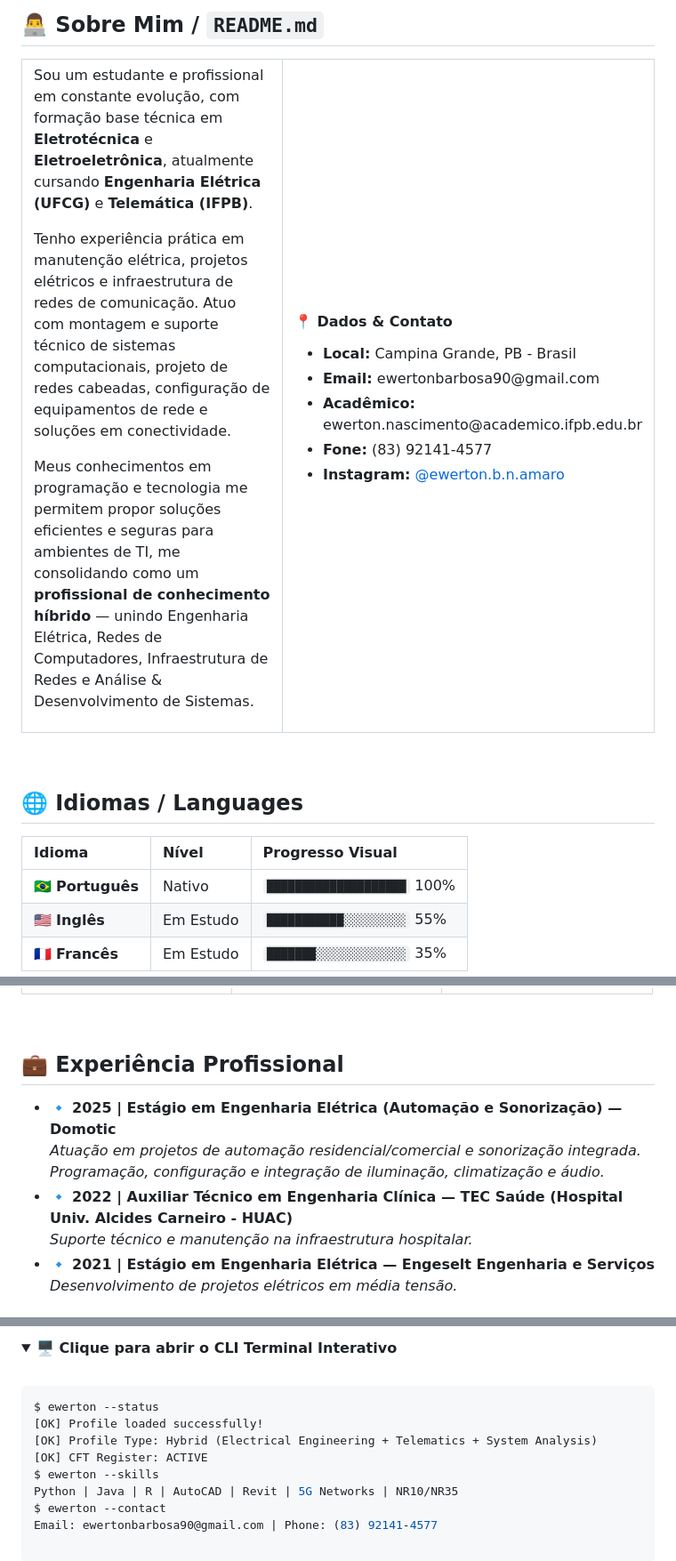
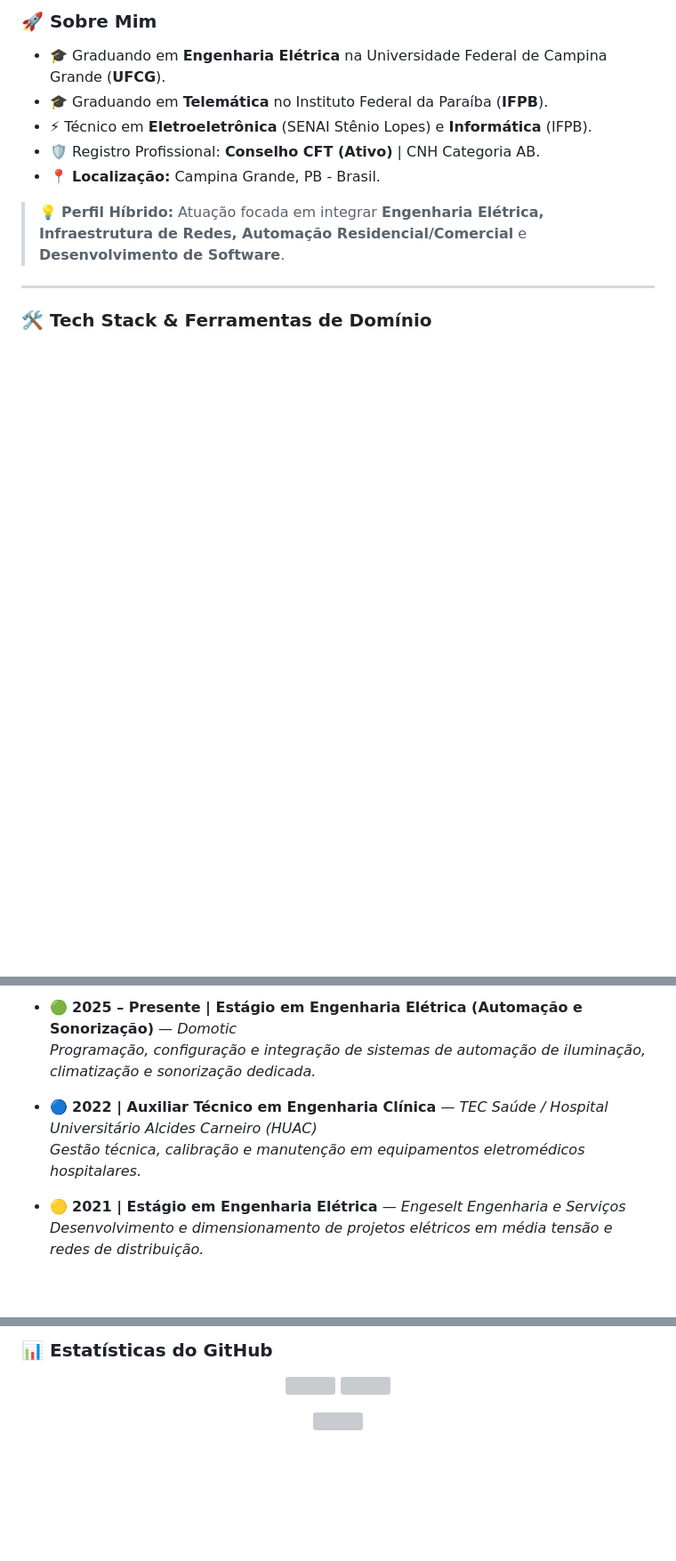
Before and after one commit to ANBEWERTON35/ANBEWERTON35, a Markdown page: README.md, 3 parts joined by grey strips. Shown at 89% size. Drawn GitHub-style; folded sections open; blank space fills up the shorter version; grey boxes are pictures that could not be loaded.

Commit message:
Adicionar perfil vibrante e colorido

````diff
--- a/README.md
+++ b/README.md
@@ -21,33 +29,15 @@
 
-## 👨‍💻 Sobre Mim / `README.md`
+### 🚀 Sobre Mim
 
-<table>
-  <tr>
-    <td width="65%" valign="top">
-      <p>Sou um estudante e profissional em constante evolução, com formação base técnica em <b>Eletrotécnica</b> e <b>Eletroeletrônica</b>, atualmente cursando <b>Engenharia Elétrica (UFCG)</b> e <b>Telemática (IFPB)</b>.</p>
-      <p>Tenho experiência prática em manutenção elétrica, projetos elétricos e infraestrutura de redes de comunicação. Atuo com montagem e suporte técnico de sistemas computacionais, projeto de redes cabeadas, configuração de equipamentos de rede e soluções em conectividade.</p>
-      <p>Meus conhecimentos em programação e tecnologia me permitem propor soluções eficientes e seguras para ambientes de TI, me consolidando como um <b>profissional de conhecimento híbrido</b> — unindo Engenharia Elétrica, Redes de Computadores, Infraestrutura de Redes e Análise & Desenvolvimento de Sistemas.</p>
-    </td>
-    <td width="35%" valign="top">
-      <h4>📍 Dados & Contato</h4>
-      <ul>
-        <li><b>Local:</b> Campina Grande, PB - Brasil</li>
-        <li><b>Email:</b> ewertonbarbosa90@gmail.com</li>
-        <li><b>Acadêmico:</b> ewerton.nascimento@academico.ifpb.edu.br</li>
-        <li><b>Fone:</b> (83) 92141-4577</li>
-        <li><b>Instagram:</b> <a href="https://instagram.com/ewerton.b.n.amaro">@ewerton.b.n.amaro</a></li>
-      </ul>
-    </td>
-  </tr>
-</table>
+- 🎓 Graduando em **Engenharia Elétrica** na Universidade Federal de Campina Grande (**UFCG**).
+- 🎓 Graduando em **Telemática** no Instituto Federal da Paraíba (**IFPB**).
+- ⚡ Técnico em **Eletroeletrônica** (SENAI Stênio Lopes) e **Informática** (IFPB).
+- 🛡️ Registro Profissional: **Conselho CFT (Ativo)** | CNH Categoria AB.
+- 📍 **Localização:** Campina Grande, PB - Brasil.
 
-<br />
+> 💡 **Perfil Híbrido:** Atuação focada em integrar **Engenharia Elétrica, Infraestrutura de Redes, Automação Residencial/Comercial** e **Desenvolvimento de Software**.
 
-## 🌐 Idiomas / Languages
+---
 
-| Idioma | Nível | Progresso Visual |
-| :--- | :--- | :--- |
-| 🇧🇷 **Português** | Nativo | `████████████████████` 100% |
-| 🇺🇸 **Inglês** | Em Estudo | `███████████░░░░░░░░░` 55% |
-| 🇫🇷 **Francês** | Em Estudo | `███████░░░░░░░░░░░░░` 35% |
+### 🛠️ Tech Stack & Ferramentas de Domínio
 
@@ -80,12 +69,10 @@
 
-<br />
+- 🟢 **2025 – Presente | Estágio em Engenharia Elétrica (Automação e Sonorização)** — *Domotic*
+  *Programação, configuração e integração de sistemas de automação de iluminação, climatização e sonorização dedicada.*
 
-## 💼 Experiência Profissional
+- 🔵 **2022 | Auxiliar Técnico em Engenharia Clínica** — *TEC Saúde / Hospital Universitário Alcides Carneiro (HUAC)*
+  *Gestão técnica, calibração e manutenção em equipamentos eletromédicos hospitalares.*
 
-- 🔹 **2025 | Estágio em Engenharia Elétrica (Automação e Sonorização) — Domotic**
-  *Atuação em projetos de automação residencial/comercial e sonorização integrada. Programação, configuração e integração de iluminação, climatização e áudio.*
-- 🔹 **2022 | Auxiliar Técnico em Engenharia Clínica — TEC Saúde (Hospital Univ. Alcides Carneiro - HUAC)**
-  *Suporte técnico e manutenção na infraestrutura hospitalar.*
-- 🔹 **2021 | Estágio em Engenharia Elétrica — Engeselt Engenharia e Serviços**
-  *Desenvolvimento de projetos elétricos em média tensão.*
+- 🟡 **2021 | Estágio em Engenharia Elétrica** — *Engeselt Engenharia e Serviços*
+  *Desenvolvimento e dimensionamento de projetos elétricos em média tensão e redes de distribuição.*
 
@@ -103,14 +88,11 @@
 
-<details>
-  <summary><b>🖥️ Clique para abrir o CLI Terminal Interativo</b></summary>
-  <br />
+### 📊 Estatísticas do GitHub
 
-```bash
-$ ewerton --status
-[OK] Profile loaded successfully!
-[OK] Profile Type: Hybrid (Electrical Engineering + Telematics + System Analysis)
-[OK] CFT Register: ACTIVE
-$ ewerton --skills
-Python | Java | R | AutoCAD | Revit | 5G Networks | NR10/NR35
-$ ewerton --contact
-Email: ewertonbarbosa90@gmail.com | Phone: (83) 92141-4577
+<p align="center">
+  <img src="https://github-readme-stats.vercel.app/api?username=ANBEWERTON35&show_icons=true&theme=radical&hide_border=true" width="48%" />
+  <img src="https://github-readme-streak-stats.herokuapp.com/?user=ANBEWERTON35&theme=radical&hide_border=true" width="48%" />
+</p>
+
+<p align="center">
+  <img src="https://github-readme-activity-graph.vercel.app/graph?username=ANBEWERTON35&theme=react-dark&hide_border=true" width="100%" />
+</p>
````
Also changed, not shown: other parts of README.md (+49 -44 lines).
